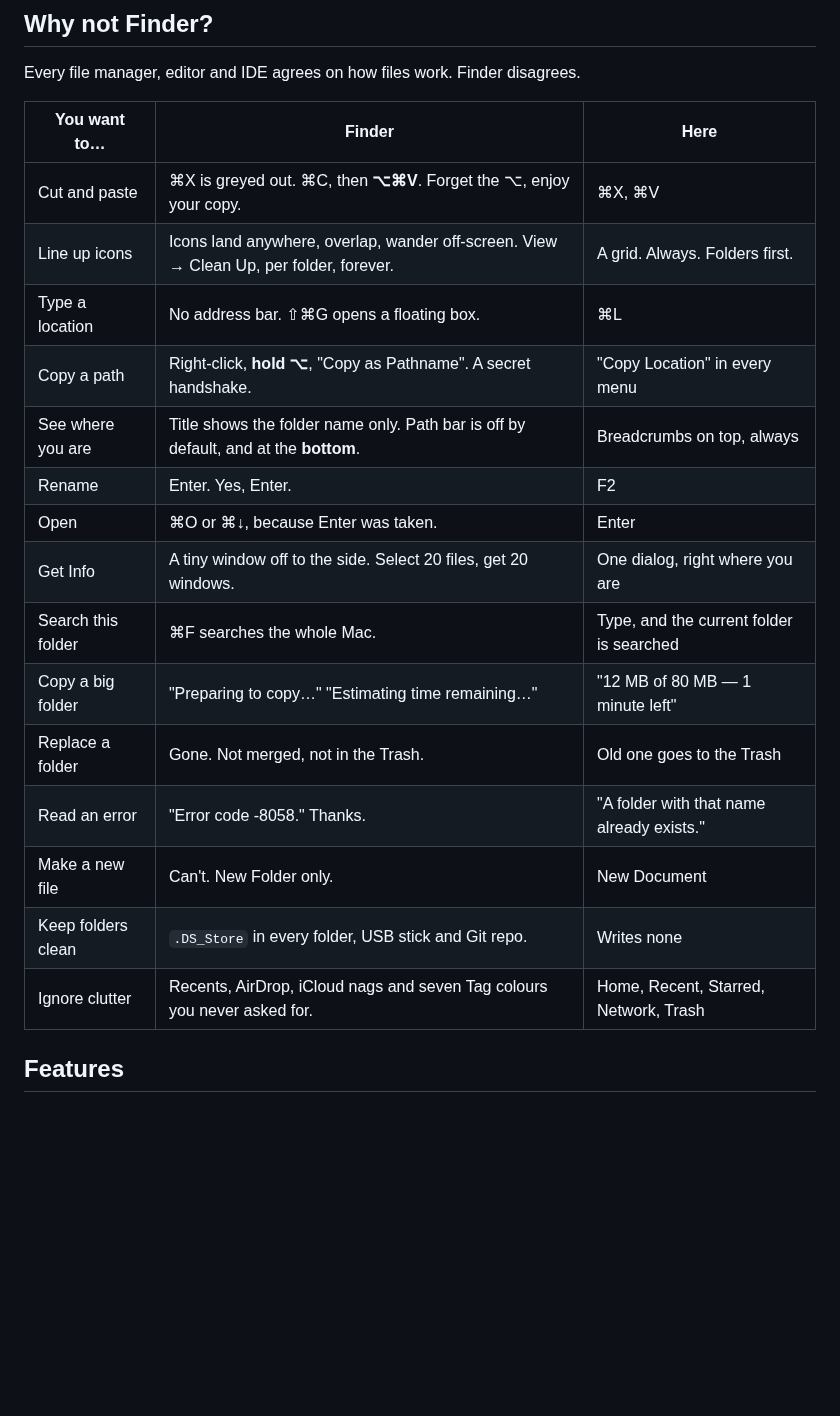
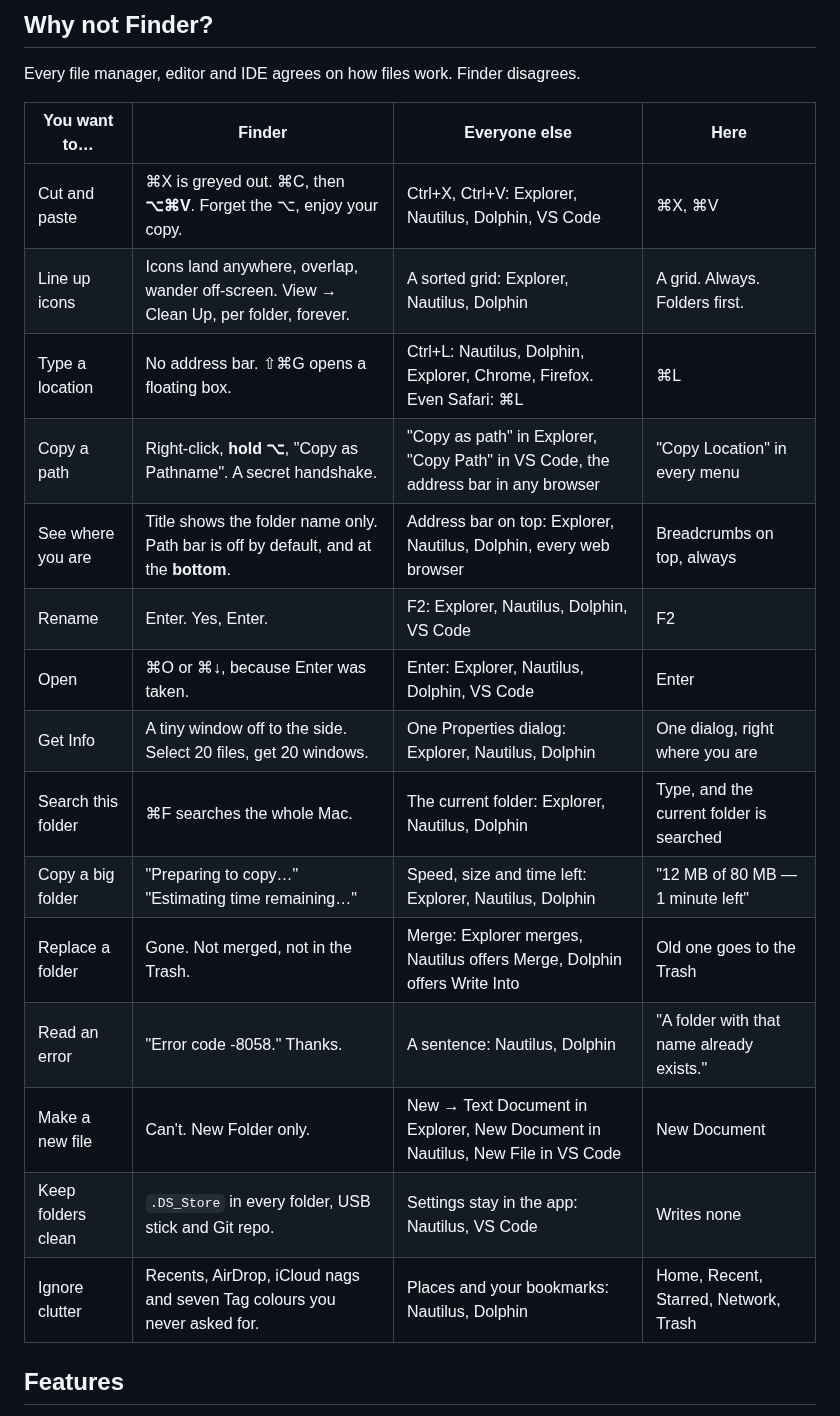
Before and after one commit to ahmadsayed/unshitty-mac-filebrowser, a Markdown page: README.md, the part around the change. Rendered like a GitHub page; blank space fills up the shorter version.

Commit message:
docs: show what other file browsers and tools do in the Finder table
Adds an "Everyone else" column naming the shortcuts and behaviour shared
by Explorer, Nautilus, Dolphin, VS Code and web browsers, so each Finder
row is compared with the common practice, not just this app.

Co-Authored-By: Claude Opus 5.5 <noreply@anthropic.com>
Claude-Session: https://claude.ai/code/session_01JuD4cHzwTaYyoVEqpxTMnV

```diff
--- a/README.md
+++ b/README.md
@@ -40,23 +40,23 @@ files, so the photo thumbnails are placeholders.</sub>
 
 Every file manager, editor and IDE agrees on how files work. Finder disagrees.
 
-| You want to… | Finder | Here |
-| --- | --- | --- |
-| Cut and paste | ⌘X is greyed out. ⌘C, then **⌥⌘V**. Forget the ⌥, enjoy your copy. | ⌘X, ⌘V |
-| Line up icons | Icons land anywhere, overlap, wander off-screen. View → Clean Up, per folder, forever. | A grid. Always. Folders first. |
-| Type a location | No address bar. ⇧⌘G opens a floating box. | ⌘L |
-| Copy a path | Right-click, **hold ⌥**, "Copy as Pathname". A secret handshake. | "Copy Location" in every menu |
-| See where you are | Title shows the folder name only. Path bar is off by default, and at the **bottom**. | Breadcrumbs on top, always |
-| Rename | Enter. Yes, Enter. | F2 |
-| Open | ⌘O or ⌘↓, because Enter was taken. | Enter |
-| Get Info | A tiny window off to the side. Select 20 files, get 20 windows. | One dialog, right where you are |
-| Search this folder | ⌘F searches the whole Mac. | Type, and the current folder is searched |
-| Copy a big folder | "Preparing to copy…" "Estimating time remaining…" | "12 MB of 80 MB — 1 minute left" |
-| Replace a folder | Gone. Not merged, not in the Trash. | Old one goes to the Trash |
-| Read an error | "Error code -8058." Thanks. | "A folder with that name already exists." |
-| Make a new file | Can't. New Folder only. | New Document |
-| Keep folders clean | `.DS_Store` in every folder, USB stick and Git repo. | Writes none |
-| Ignore clutter | Recents, AirDrop, iCloud nags and seven Tag colours you never asked for. | Home, Recent, Starred, Network, Trash |
+| You want to… | Finder | Everyone else | Here |
+| --- | --- | --- | --- |
+| Cut and paste | ⌘X is greyed out. ⌘C, then **⌥⌘V**. Forget the ⌥, enjoy your copy. | Ctrl+X, Ctrl+V: Explorer, Nautilus, Dolphin, VS Code | ⌘X, ⌘V |
+| Line up icons | Icons land anywhere, overlap, wander off-screen. View → Clean Up, per folder, forever. | A sorted grid: Explorer, Nautilus, Dolphin | A grid. Always. Folders first. |
+| Type a location | No address bar. ⇧⌘G opens a floating box. | Ctrl+L: Nautilus, Dolphin, Explorer, Chrome, Firefox. Even Safari: ⌘L | ⌘L |
+| Copy a path | Right-click, **hold ⌥**, "Copy as Pathname". A secret handshake. | "Copy as path" in Explorer, "Copy Path" in VS Code, the address bar in any browser | "Copy Location" in every menu |
+| See where you are | Title shows the folder name only. Path bar is off by default, and at the **bottom**. | Address bar on top: Explorer, Nautilus, Dolphin, every web browser | Breadcrumbs on top, always |
+| Rename | Enter. Yes, Enter. | F2: Explorer, Nautilus, Dolphin, VS Code | F2 |
+| Open | ⌘O or ⌘↓, because Enter was taken. | Enter: Explorer, Nautilus, Dolphin, VS Code | Enter |
+| Get Info | A tiny window off to the side. Select 20 files, get 20 windows. | One Properties dialog: Explorer, Nautilus, Dolphin | One dialog, right where you are |
+| Search this folder | ⌘F searches the whole Mac. | The current folder: Explorer, Nautilus, Dolphin | Type, and the current folder is searched |
+| Copy a big folder | "Preparing to copy…" "Estimating time remaining…" | Speed, size and time left: Explorer, Nautilus, Dolphin | "12 MB of 80 MB — 1 minute left" |
+| Replace a folder | Gone. Not merged, not in the Trash. | Merge: Explorer merges, Nautilus offers Merge, Dolphin offers Write Into | Old one goes to the Trash |
+| Read an error | "Error code -8058." Thanks. | A sentence: Nautilus, Dolphin | "A folder with that name already exists." |
+| Make a new file | Can't. New Folder only. | New → Text Document in Explorer, New Document in Nautilus, New File in VS Code | New Document |
+| Keep folders clean | `.DS_Store` in every folder, USB stick and Git repo. | Settings stay in the app: Nautilus, VS Code | Writes none |
+| Ignore clutter | Recents, AirDrop, iCloud nags and seven Tag colours you never asked for. | Places and your bookmarks: Nautilus, Dolphin | Home, Recent, Starred, Network, Trash |
 
 ## Features
 
```
